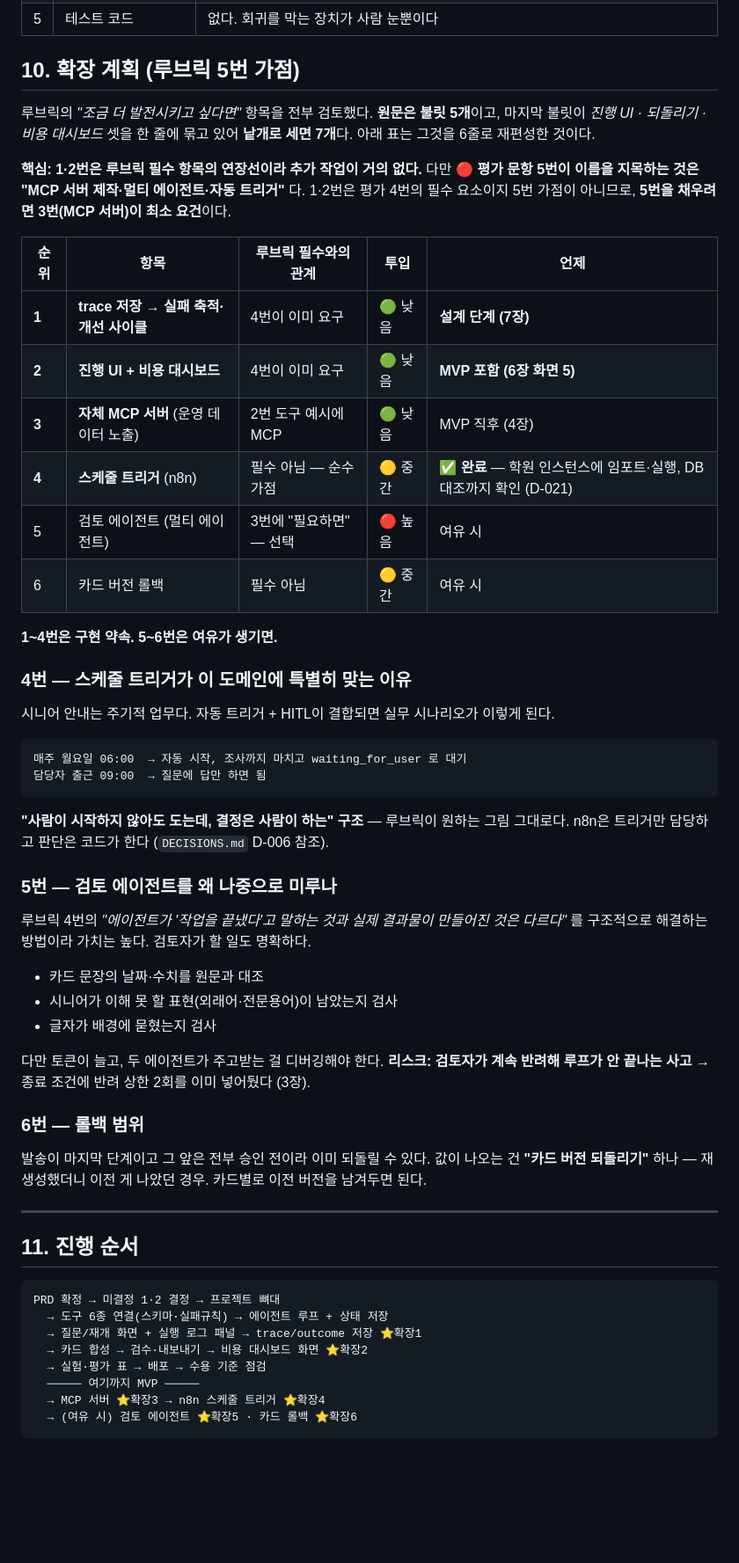
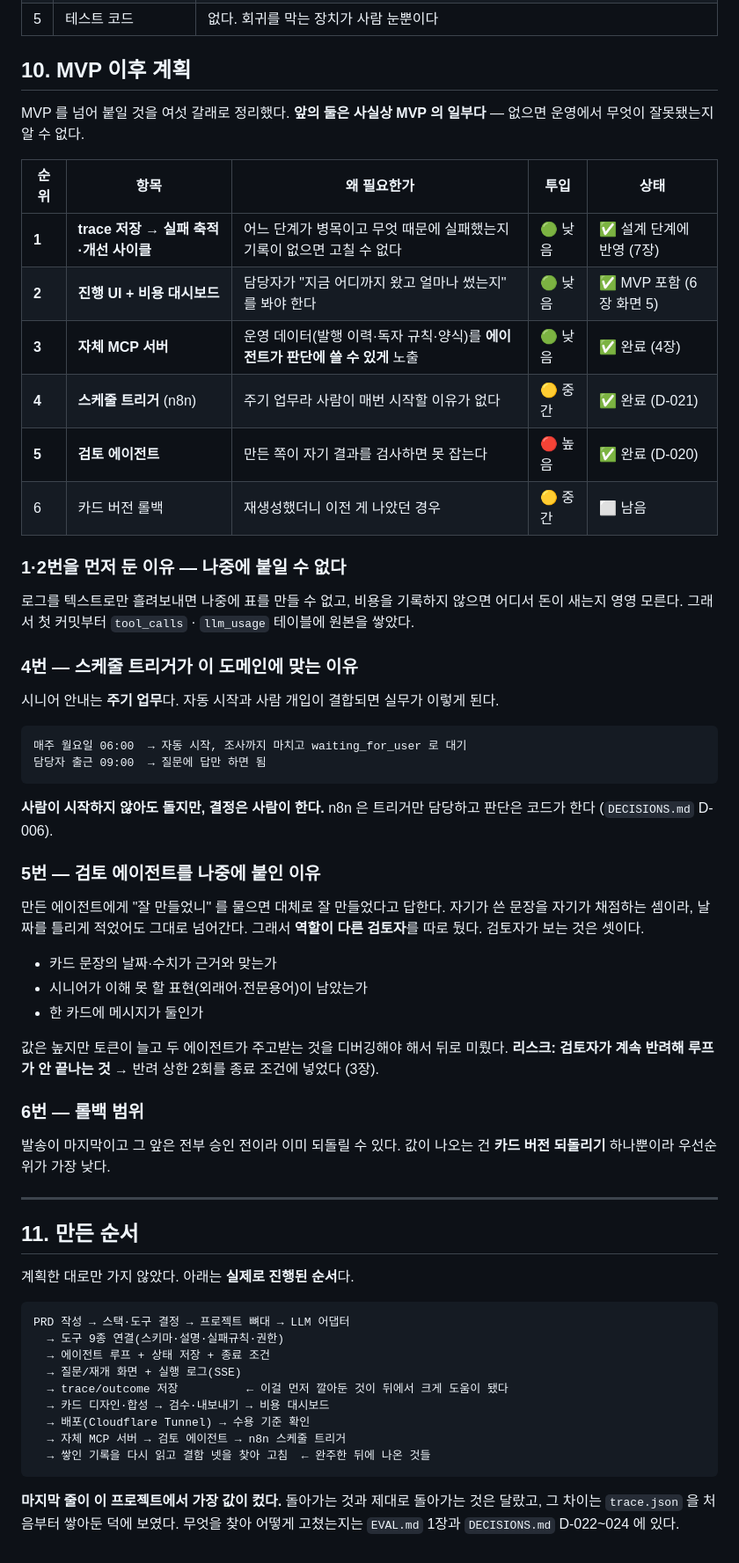
Before and after one commit to nike1137-svg/senior-cardnews-agent, a Markdown page: PRD.md, the part around one of its changes. Shown at 88% size. Rendered like a GitHub page; blank space fills up the shorter version.

````diff
--- a/PRD.md
+++ b/PRD.md
@@ -372,68 +400,74 @@ runs/<실행ID>/outcome.json   ← 완주 여부, 사람 개입 횟수, 재생
 | 4 | 카드별 부분 재생성 | 검토 반려 시 전체를 다시 합성한다. 6장에 적어둔 *"승인된 카드는 유지"* 는 구현되지 않았다 |
 | 5 | 테스트 코드 | 없다. 회귀를 막는 장치가 사람 눈뿐이다 |
 
-## 10. 확장 계획 (루브릭 5번 가점)
+## 10. MVP 이후 계획
 
-루브릭의 *"조금 더 발전시키고 싶다면"* 항목을 전부 검토했다.
-**원문은 불릿 5개**이고, 마지막 불릿이 *진행 UI · 되돌리기 · 비용 대시보드* 셋을 한 줄에 묶고 있어
-**낱개로 세면 7개**다. 아래 표는 그것을 6줄로 재편성한 것이다.
+MVP 를 넘어 붙일 것을 여섯 갈래로 정리했다.
+**앞의 둘은 사실상 MVP 의 일부다** — 없으면 운영에서 무엇이 잘못됐는지 알 수 없다.
 
-**핵심: 1·2번은 루브릭 필수 항목의 연장선이라 추가 작업이 거의 없다.**
-다만 🔴 **평가 문항 5번이 이름을 지목하는 것은 "MCP 서버 제작·멀티 에이전트·자동 트리거"** 다.
-1·2번은 평가 4번의 필수 요소이지 5번 가점이 아니므로, **5번을 채우려면 3번(MCP 서버)이 최소 요건**이다.
+| 순위 | 항목 | 왜 필요한가 | 투입 | 상태 |
+|---|---|---|---|---|
+| **1** | **trace 저장 → 실패 축적·개선 사이클** | 어느 단계가 병목이고 무엇 때문에 실패했는지 기록이 없으면 고칠 수 없다 | 🟢 낮음 | ✅ 설계 단계에 반영 (7장) |
+| **2** | **진행 UI + 비용 대시보드** | 담당자가 "지금 어디까지 왔고 얼마나 썼는지" 를 봐야 한다 | 🟢 낮음 | ✅ MVP 포함 (6장 화면 5) |
+| **3** | **자체 MCP 서버** | 운영 데이터(발행 이력·독자 규칙·양식)를 **에이전트가 판단에 쓸 수 있게** 노출 | 🟢 낮음 | ✅ 완료 (4장) |
+| **4** | **스케줄 트리거** (n8n) | 주기 업무라 사람이 매번 시작할 이유가 없다 | 🟡 중간 | ✅ 완료 (D-021) |
+| **5** | **검토 에이전트** | 만든 쪽이 자기 결과를 검사하면 못 잡는다 | 🔴 높음 | ✅ 완료 (D-020) |
+| 6 | 카드 버전 롤백 | 재생성했더니 이전 게 나았던 경우 | 🟡 중간 | ⬜ 남음 |
 
-| 순위 | 항목 | 루브릭 필수와의 관계 | 투입 | 언제 |
-|---|---|---|---|---|
-| **1** | **trace 저장 → 실패 축적·개선 사이클** | 4번이 이미 요구 | 🟢 낮음 | **설계 단계 (7장)** |
-| **2** | **진행 UI + 비용 대시보드** | 4번이 이미 요구 | 🟢 낮음 | **MVP 포함 (6장 화면 5)** |
-| **3** | **자체 MCP 서버** (운영 데이터 노출) | 2번 도구 예시에 MCP | 🟢 낮음 | MVP 직후 (4장) |
-| **4** | **스케줄 트리거** (n8n) | 필수 아님 — 순수 가점 | 🟡 중간 | ✅ **완료** — 학원 인스턴스에 임포트·실행, DB 대조까지 확인 (D-021) |
-| 5 | 검토 에이전트 (멀티 에이전트) | 3번에 "필요하면" — 선택 | 🔴 높음 | 여유 시 |
-| 6 | 카드 버전 롤백 | 필수 아님 | 🟡 중간 | 여유 시 |
+### 1·2번을 먼저 둔 이유 — 나중에 붙일 수 없다
 
-**1~4번은 구현 약속. 5~6번은 여유가 생기면.**
+로그를 텍스트로만 흘려보내면 나중에 표를 만들 수 없고,
+비용을 기록하지 않으면 어디서 돈이 새는지 영영 모른다.
+그래서 첫 커밋부터 `tool_calls` · `llm_usage` 테이블에 원본을 쌓았다.
 
-### 4번 — 스케줄 트리거가 이 도메인에 특별히 맞는 이유
+### 4번 — 스케줄 트리거가 이 도메인에 맞는 이유
 
-시니어 안내는 주기적 업무다. 자동 트리거 + HITL이 결합되면 실무 시나리오가 이렇게 된다.
+시니어 안내는 **주기 업무**다. 자동 시작과 사람 개입이 결합되면 실무가 이렇게 된다.
 
 ```
 매주 월요일 06:00  → 자동 시작, 조사까지 마치고 waiting_for_user 로 대기
 담당자 출근 09:00  → 질문에 답만 하면 됨
 ```
 
-**"사람이 시작하지 않아도 도는데, 결정은 사람이 하는" 구조** — 루브릭이 원하는 그림 그대로다.
-n8n은 트리거만 담당하고 판단은 코드가 한다 (`DECISIONS.md` D-006 참조).
+**사람이 시작하지 않아도 돌지만, 결정은 사람이 한다.**
+n8n 은 트리거만 담당하고 판단은 코드가 한다 (`DECISIONS.md` D-006).
 
-### 5번 — 검토 에이전트를 왜 나중으로 미루나
+### 5번 — 검토 에이전트를 나중에 붙인 이유
 
-루브릭 4번의 *"에이전트가 '작업을 끝냈다'고 말하는 것과 실제 결과물이 만들어진 것은 다르다"* 를
-구조적으로 해결하는 방법이라 가치는 높다. 검토자가 할 일도 명확하다.
+만든 에이전트에게 "잘 만들었니" 를 물으면 대체로 잘 만들었다고 답한다.
+자기가 쓴 문장을 자기가 채점하는 셈이라, 날짜를 틀리게 적었어도 그대로 넘어간다.
+그래서 **역할이 다른 검토자**를 따로 뒀다. 검토자가 보는 것은 셋이다.
 
-- 카드 문장의 날짜·수치를 원문과 대조
-- 시니어가 이해 못 할 표현(외래어·전문용어)이 남았는지 검사
-- 글자가 배경에 묻혔는지 검사
+- 카드 문장의 날짜·수치가 근거와 맞는가
+- 시니어가 이해 못 할 표현(외래어·전문용어)이 남았는가
+- 한 카드에 메시지가 둘인가
 
-다만 토큰이 늘고, 두 에이전트가 주고받는 걸 디버깅해야 한다.
-**리스크: 검토자가 계속 반려해 루프가 안 끝나는 사고** → 종료 조건에 반려 상한 2회를 이미 넣어뒀다 (3장).
+값은 높지만 토큰이 늘고 두 에이전트가 주고받는 것을 디버깅해야 해서 뒤로 미뤘다.
+**리스크: 검토자가 계속 반려해 루프가 안 끝나는 것** → 반려 상한 2회를 종료 조건에 넣었다 (3장).
 
 ### 6번 — 롤백 범위
 
-발송이 마지막 단계이고 그 앞은 전부 승인 전이라 이미 되돌릴 수 있다.
-값이 나오는 건 **"카드 버전 되돌리기"** 하나 — 재생성했더니 이전 게 나았던 경우.
-카드별로 이전 버전을 남겨두면 된다.
+발송이 마지막이고 그 앞은 전부 승인 전이라 이미 되돌릴 수 있다.
+값이 나오는 건 **카드 버전 되돌리기** 하나뿐이라 우선순위가 가장 낮다.
 
 ---
 
-## 11. 진행 순서
+## 11. 만든 순서
+
+계획한 대로만 가지 않았다. 아래는 **실제로 진행된 순서**다.
 
 ```
-PRD 확정 → 미결정 1·2 결정 → 프로젝트 뼈대
-  → 도구 6종 연결(스키마·실패규칙) → 에이전트 루프 + 상태 저장
-  → 질문/재개 화면 + 실행 로그 패널 → trace/outcome 저장 ⭐확장1
-  → 카드 합성 → 검수·내보내기 → 비용 대시보드 화면 ⭐확장2
-  → 실험·평가 표 → 배포 → 수용 기준 점검
-  ───── 여기까지 MVP ─────
-  → MCP 서버 ⭐확장3 → n8n 스케줄 트리거 ⭐확장4
-  → (여유 시) 검토 에이전트 ⭐확장5 · 카드 롤백 ⭐확장6
+PRD 작성 → 스택·도구 결정 → 프로젝트 뼈대 → LLM 어댑터
+  → 도구 9종 연결(스키마·설명·실패규칙·권한)
+  → 에이전트 루프 + 상태 저장 + 종료 조건
+  → 질문/재개 화면 + 실행 로그(SSE)
+  → trace/outcome 저장          ← 이걸 먼저 깔아둔 것이 뒤에서 크게 도움이 됐다
+  → 카드 디자인·합성 → 검수·내보내기 → 비용 대시보드
+  → 배포(Cloudflare Tunnel) → 수용 기준 확인
+  → 자체 MCP 서버 → 검토 에이전트 → n8n 스케줄 트리거
+  → 쌓인 기록을 다시 읽고 결함 넷을 찾아 고침  ← 완주한 뒤에 나온 것들
 ```
+
+**마지막 줄이 이 프로젝트에서 가장 값이 컸다.** 돌아가는 것과 제대로 돌아가는 것은 달랐고,
+그 차이는 `trace.json` 을 처음부터 쌓아둔 덕에 보였다.
+무엇을 찾아 어떻게 고쳤는지는 `EVAL.md` 1장과 `DECISIONS.md` D-022~024 에 있다.
````
Also changed, not shown: other parts of PRD.md (+50 -22 lines).
